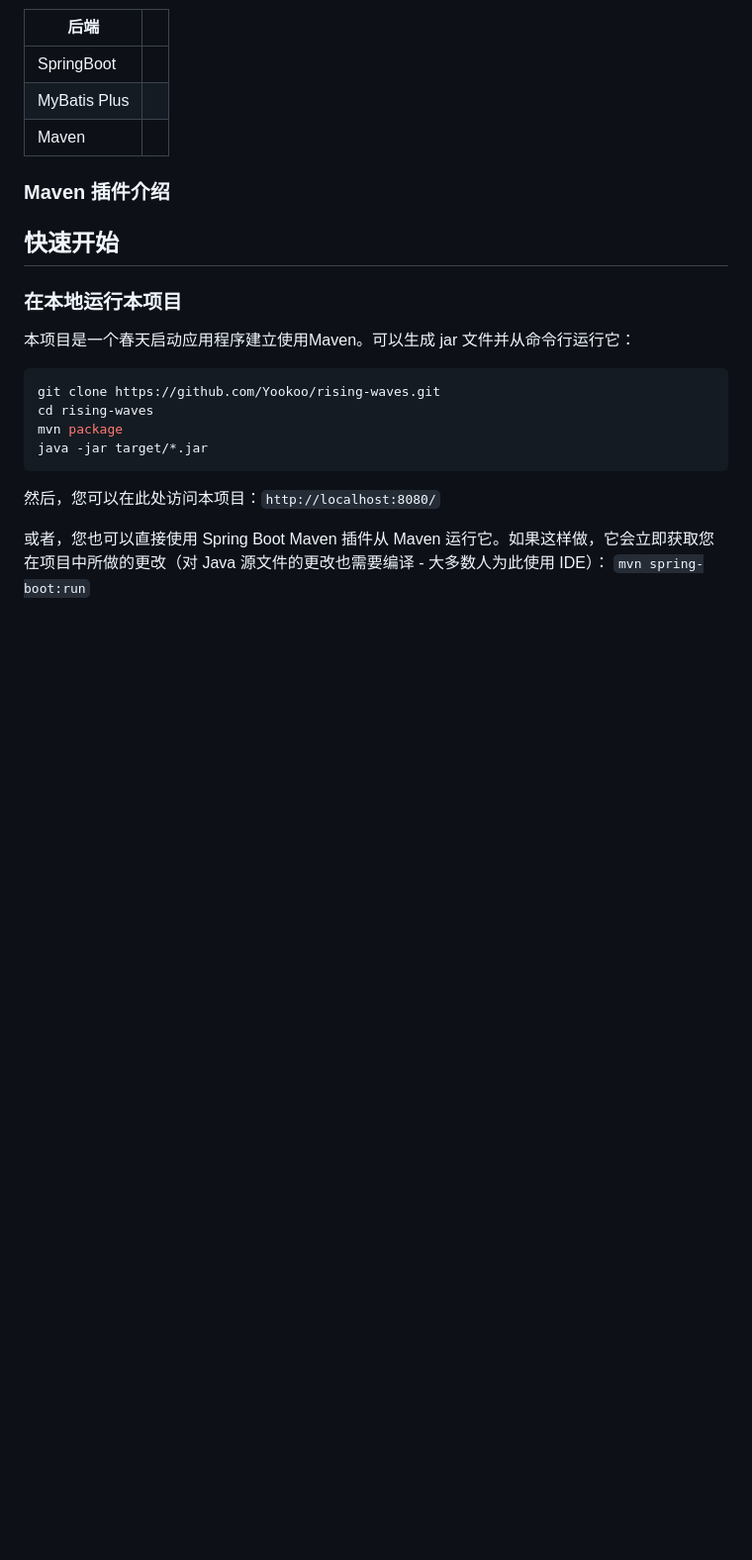
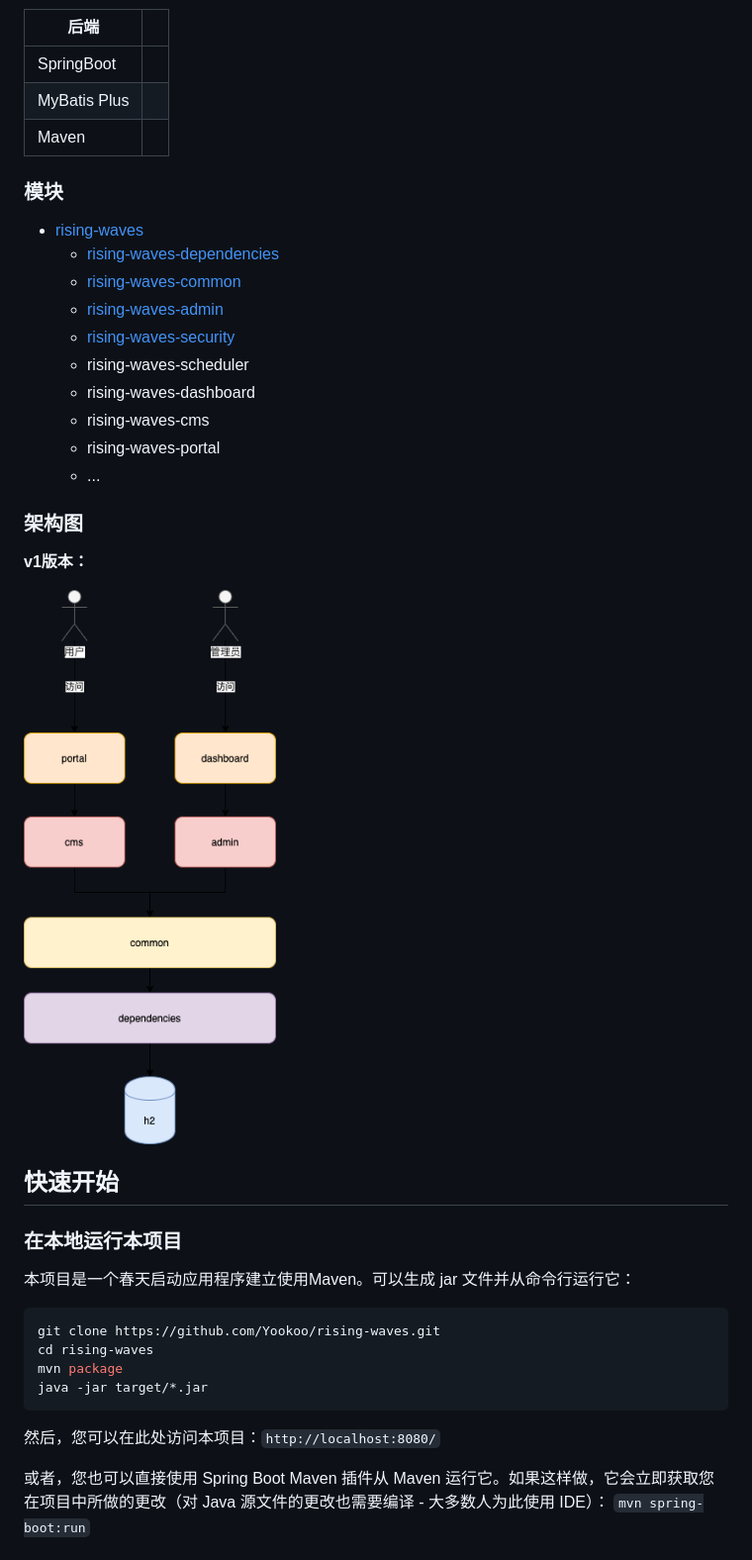
Before and after one commit to Yookoo/rising-waves, a Markdown page: README.md, the part around the change. Shown: that part at 99% size. Drawn GitHub-style; pictures changed too: docs/img/rising-waves-v1.png (added); blank space fills up the shorter version.

```diff
--- a/README.md
+++ b/README.md
@@ -15,10 +15,24 @@
 | MyBatis Plus |      |
 | Maven        |      |
 
-### Maven 插件介绍
+### 模块
 
+- [rising-waves](README_parent.md)
+    - [rising-waves-dependencies](rising-waves-dependencies/README.md)
+    - [rising-waves-common](rising-waves-common/README.md)
+    - [rising-waves-admin](rising-waves-admin/README.md)
+    - [rising-waves-security](rising-waves-admin/README.md)
+    - rising-waves-scheduler
+    - rising-waves-dashboard
+    - rising-waves-cms
+    - rising-waves-portal
+    - ...
 
+### 架构图
 
+**v1版本：**
+
+![rising-waves-v1](docs/img/rising-waves-v1.png)
 ## 快速开始
 
 ### 在本地运行本项目
```
Also changed, not shown: README_parent.md (added, +9 -0 lines), rising-waves-admin/README.md (added, +6 -0 lines), rising-waves-common/README.md (added, +5 -0 lines), rising-waves-dependencies/README.md (added, +5 -0 lines), rising-waves-security/README.md (added, +4 -0 lines), 6 other files.
